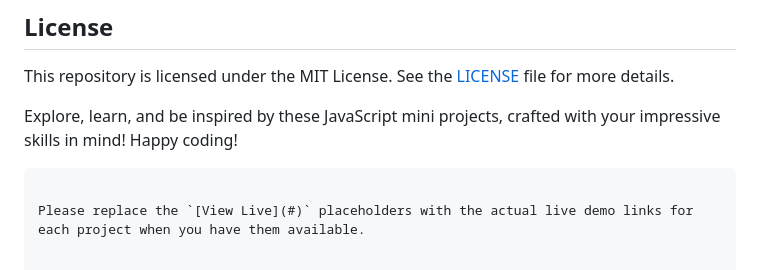
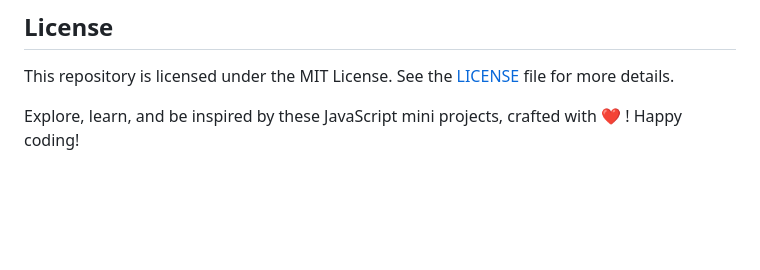
Before and after one commit to aditya-armal/js-mini-project, a Markdown page: README.md, the part around the change. Drawn GitHub-style; blank space fills up the shorter version.

````diff
--- a/README.md
+++ b/README.md
@@ -77,7 +77,4 @@ This repository welcomes contributions from the community. If you'd like to add
 
 This repository is licensed under the MIT License. See the [LICENSE](LICENSE) file for more details.
 
-Explore, learn, and be inspired by these JavaScript mini projects, crafted with your impressive skills in mind! Happy coding!
-```
-
-Please replace the `[View Live](#)` placeholders with the actual live demo links for each project when you have them available.
+Explore, learn, and be inspired by these JavaScript mini projects, crafted with ❤️ ! Happy coding!
````
